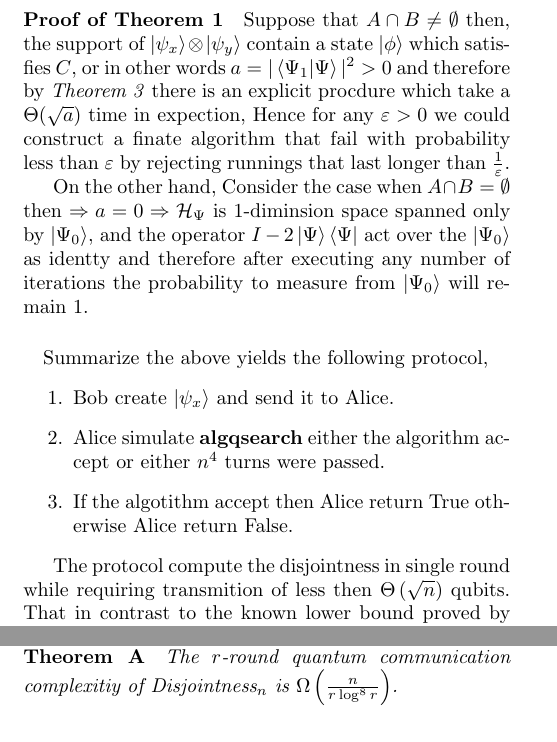
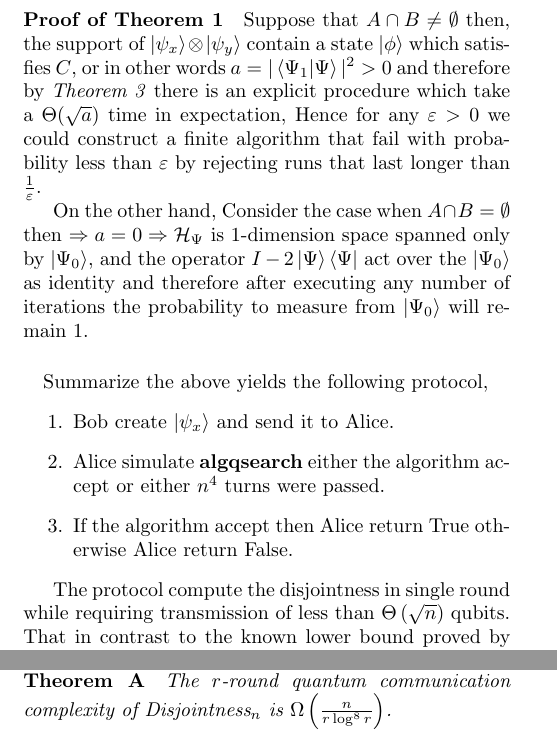
Before and after one commit to dudupo/Academic, a LaTeX document (projects/Distributed_project/lowerbound.tex): two parts of page 2 of 2, joined at a grey line, cut so that both start at the same text. Compiled offline with pdfLaTeX.

Commit message:
compiling -Sat Jul 16 07:00:02 PM IDT 2022

```diff
--- a/projects/Distributed_project/lowerbound.tex
+++ b/projects/Distributed_project/lowerbound.tex
@@ -110,19 +110,19 @@ $\Theta(\sqrt a)$ if $a>0$, and otherwise runs forever.}
 \paragraph{}
 
 \paragraph{Proof of Theorem 1}
-Suppose that \( A \cap B \neq \emptyset \) then, the support of \( \ket{\psi_x} \otimes \ket{\psi_y} \) contain a state \( \ket{\phi} \) which satisfies \(C\), or in other words $a = |\braket{\Psi_1|\Psi}|^2 > 0 $ and therefore by \textit{Theorem 3} there is an explicit procdure which take a $\Theta(\sqrt{a})$ time in expection, Hence for any \(\varepsilon >0\) we could construct a finate algorithm that fail with probability less than $ \varepsilon $ by rejecting runnings that last longer than $\frac{1}{\varepsilon}$.
+Suppose that \( A \cap B \neq \emptyset \) then, the support of \( \ket{\psi_x} \otimes \ket{\psi_y} \) contain a state \( \ket{\phi} \) which satisfies \(C\), or in other words $a = |\braket{\Psi_1|\Psi}|^2 > 0 $ and therefore by \textit{Theorem 3} there is an explicit procedure which take a $\Theta(\sqrt{a})$ time in expectation, Hence for any \(\varepsilon >0\) we could construct a finite algorithm that fail with probability less than $ \varepsilon $ by rejecting runs that last longer than $\frac{1}{\varepsilon}$.
 
-On the other hand, Consider the case when \(A \cap B = \emptyset\) then $\Rightarrow a = 0 \Rightarrow \mathcal{H}_{\Psi}$ is 1-diminsion space spanned only by $\ket{\Psi_0} $, and the operator $ I - 2 \ket{\Psi}\bra{\Psi} $ act over the $ \ket{\Psi_0}  $ as identty and therefore after executing any number of iterations the probability to measure from $\ket{\Psi_0}$ will remain $1$.
+On the other hand, Consider the case when \(A \cap B = \emptyset\) then $\Rightarrow a = 0 \Rightarrow \mathcal{H}_{\Psi}$ is 1-dimension space spanned only by $\ket{\Psi_0} $, and the operator $ I - 2 \ket{\Psi}\bra{\Psi} $ act over the $ \ket{\Psi_0}  $ as identity and therefore after executing any number of iterations the probability to measure from $\ket{\Psi_0}$ will remain $1$.
 
 \paragraph{}Summarize the above yields the following protocol,
 \begin{enumerate}
     \item Bob create \( \ket{\psi_x} \) and send it to Alice.
     \item Alice simulate \textbf{algqsearch} either the algorithm accept or either $n^4$ turns were passed.
-    \item If the algotithm accept then Alice return True otherwise Alice return False.
+    \item If the algorithm accept then Alice return True otherwise Alice return False.
 \end{enumerate}
 
-The protocol compute the disjointness in single round while requiring transmition of less then $\Theta\left( \sqrt{n} \right)$ qubits. That in contrast to the known lower bound proved by Braverman \cite{Braverman}:
-\paragraph{Theorem A} \textit{The $r$-round quantum communication complexitiy of Disjointness$_n$ is $ \Omega\left( \frac{n}{r \log^8 r} \right)$.}
+The protocol compute the disjointness in single round while requiring transmission of less than $\Theta\left( \sqrt{n} \right)$ qubits. That in contrast to the known lower bound proved by Braverman \cite{Braverman}:
+\paragraph{Theorem A} \textit{The $r$-round quantum communication complexity of Disjointness$_n$ is $ \Omega\left( \frac{n}{r \log^8 r} \right)$.}
 \printbibliography
 \end{multicols*}
 \end{document}
```
Also changed, not shown: projects/Distributed_project/lowerbound.tex (10 more changed lines).
